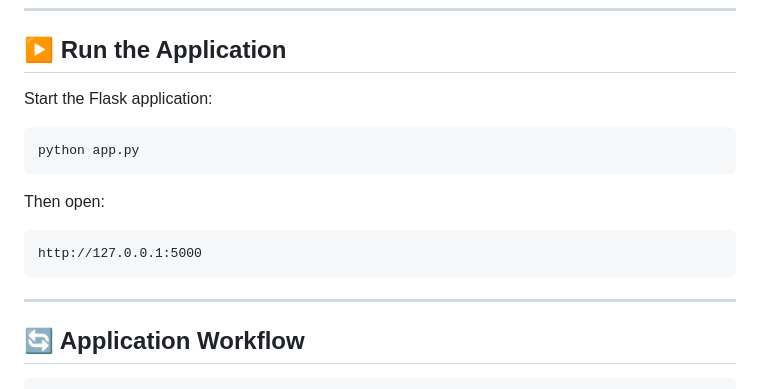
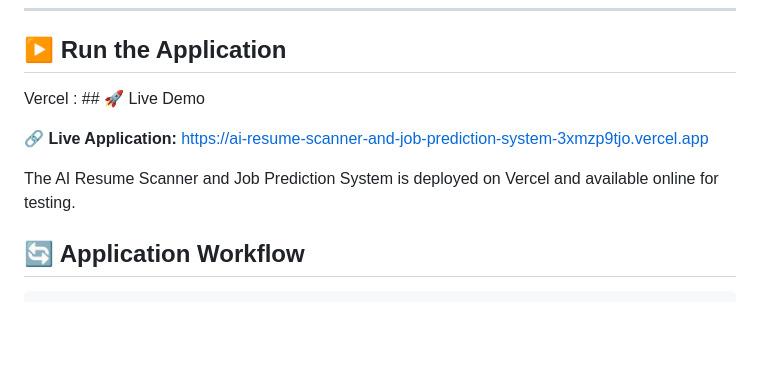
Before and after one commit to lithik-raj/AI-Resume-Scanner-and-Job-Prediction-System, a Markdown page: README.md, the part around the change. Drawn GitHub-style; blank space fills up the shorter version.

Commit message:
Update README.md
updated with vercel link

````diff
--- a/README.md
+++ b/README.md
@@ -359,19 +359,12 @@ The project already uses environment variables for API credentials.
 
 ## ▶️ Run the Application
 
-Start the Flask application:
+Vercel : ## 🚀 Live Demo
 
-```bash
-python app.py
-```
+🔗 **Live Application:** https://ai-resume-scanner-and-job-prediction-system-3xmzp9tjo.vercel.app
 
-Then open:
+The AI Resume Scanner and Job Prediction System is deployed on Vercel and available online for testing.
 
-```text
-http://127.0.0.1:5000
-```
-
----
 
 ## 🔄 Application Workflow
 
````
